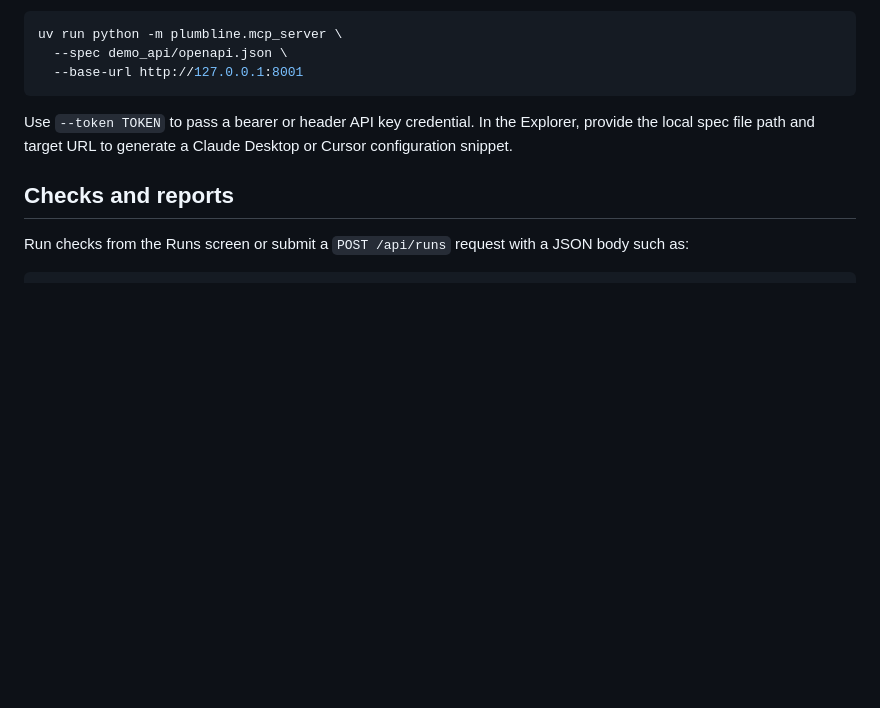
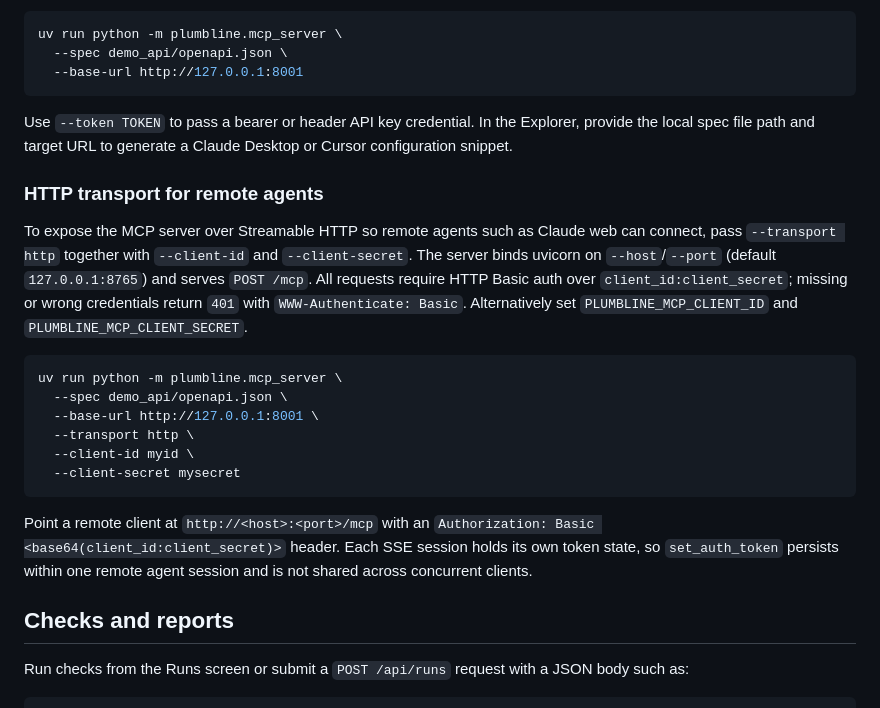
Before and after one commit to mikesplore/plumbline, a Markdown page: README.md, the part around the change. Rendered like a GitHub page; blank space fills up the shorter version.

Commit message:
Expose MCP over Streamable HTTP with client credential Basic auth

````diff
--- a/README.md
+++ b/README.md
@@ -52,6 +52,21 @@ uv run python -m plumbline.mcp_server \
 ```
 
 Use `--token TOKEN` to pass a bearer or header API key credential. In the Explorer, provide the local spec file path and target URL to generate a Claude Desktop or Cursor configuration snippet.
+
+### HTTP transport for remote agents
+
+To expose the MCP server over Streamable HTTP so remote agents such as Claude web can connect, pass `--transport http` together with `--client-id` and `--client-secret`. The server binds uvicorn on `--host`/`--port` (default `127.0.0.1:8765`) and serves `POST /mcp`. All requests require HTTP Basic auth over `client_id:client_secret`; missing or wrong credentials return `401` with `WWW-Authenticate: Basic`. Alternatively set `PLUMBLINE_MCP_CLIENT_ID` and `PLUMBLINE_MCP_CLIENT_SECRET`.
+
+```sh
+uv run python -m plumbline.mcp_server \
+  --spec demo_api/openapi.json \
+  --base-url http://127.0.0.1:8001 \
+  --transport http \
+  --client-id myid \
+  --client-secret mysecret
+```
+
+Point a remote client at `http://<host>:<port>/mcp` with an `Authorization: Basic <base64(client_id:client_secret)>` header. Each SSE session holds its own token state, so `set_auth_token` persists within one remote agent session and is not shared across concurrent clients.
 
 ## Checks and reports
 
````
